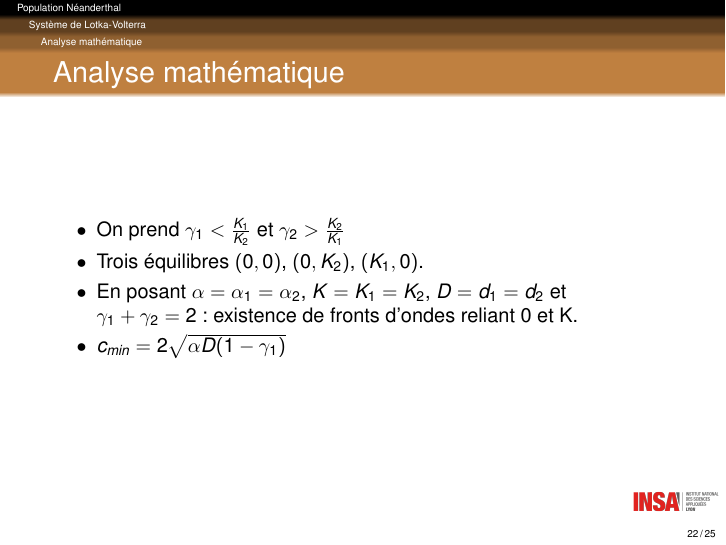
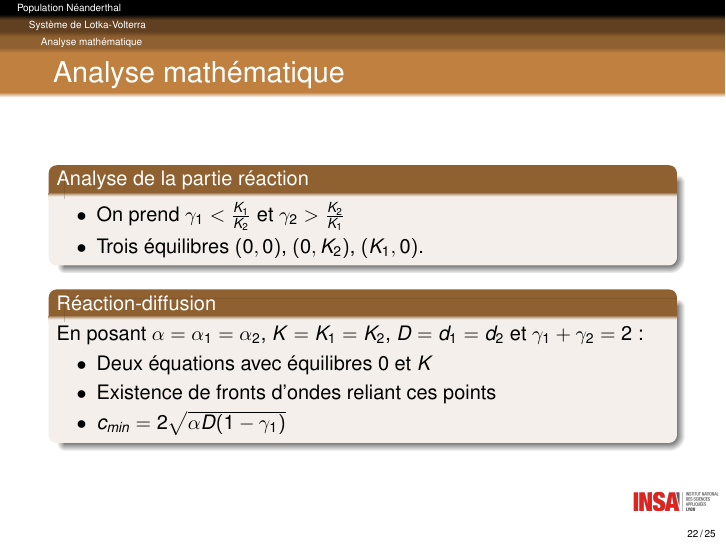
Before and after one commit to ln43/BeamerNeandertal, LaTeX slides (presentation.tex): page 23 of 26. Compiled offline with pdfLaTeX.

Commit message:
modifs partie comp

```diff
--- a/presentation.tex
+++ b/presentation.tex
@@ -329,12 +329,22 @@ $$k=\frac{4}{(1-A)^2}$$
 
 \subsection{Analyse mathématique}
 \begin{frame}{Analyse mathématique}{}
+
+\begin{block}{Analyse de la partie réaction}
 \begin{itemize}
-\item[$\bullet$] On prend $\gamma_1 < \frac{K_1}{K_2}$ et $\gamma_2 > \frac{K_2}{K_1}$
+\item[$\bullet$] On prend $\gamma_1 < \frac{K_1}{K_2}$ et $\gamma_2 > \frac{K_2}{K_1}$\\
 \item[$\bullet$] Trois équilibres $(0,0)$, $(0,K_2)$, $(K_1,0)$.
-\item[$\bullet$] En posant $\alpha = \alpha_1 = \alpha_2$, $K = K_1 = K_2$, $D = d_1 = d_2$ et $\gamma_1 + \gamma_2 = 2$ : existence de fronts d'ondes reliant 0 et K.
+\end{itemize}
+\end{block}
+
+\begin{block}{Réaction-diffusion}
+En posant $\alpha = \alpha_1 = \alpha_2$, $K = K_1 = K_2$, $D = d_1 = d_2$ et $\gamma_1 + \gamma_2 = 2$ :
+\begin{itemize}
+\item[$\bullet$] Deux équations avec équilibres $0$ et $K$
+\item[$\bullet$] Existence de fronts d'ondes reliant ces points
 \item[$\bullet$] $c_{min} = 2 \sqrt{\alpha D(1-\gamma_1)}$
 \end{itemize}
+\end{block}
 \end{frame}
 
 \subsection{Simulations numériques}
```
Also changed, not shown: presentation.pdf.
